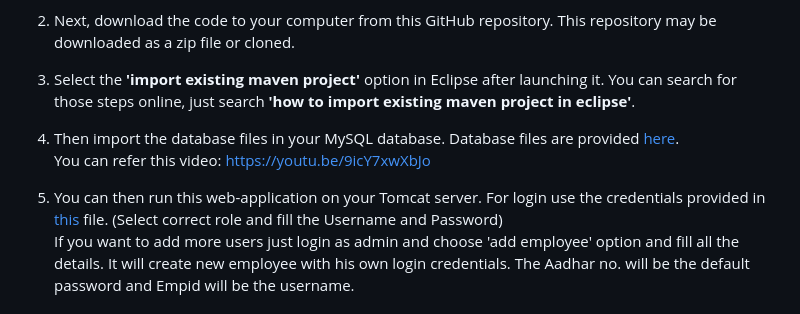
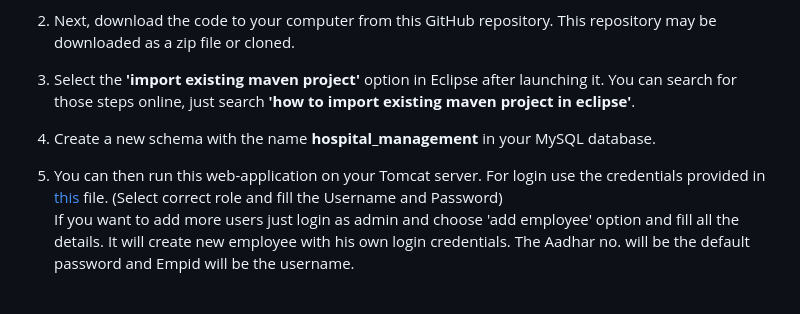
Before and after one commit to s7sidofficial/Hospital_Management_System, a Markdown page: README.md, the part around the change. Rendered like a GitHub page.

```diff
--- a/README.md
+++ b/README.md
@@ -19,10 +19,9 @@
 3. Select the **'import existing maven project'** option in Eclipse after launching it.
     You can search for those steps online, just search **'how to import existing maven project in eclipse'**.
 
-5. Then import the database files in your MySQL database. Database files are provided [here](https://github.com/rid17pawar/HospitalManagement/tree/master/databaseFiles%20and%20demoLoginCredentials/hospitaldb).
-<br> You can refer this video: https://youtu.be/9icY7xwXbJo
+4. Create a new schema with the name **hospital_management** in your MySQL database.
 
-6. You can then run this web-application on your Tomcat server. For login use the credentials provided in [this](https://github.com/rid17pawar/HospitalManagement/blob/master/databaseFiles%20and%20demoLoginCredentials/loginPasswordsForDemo.txt) file. (Select correct role and fill the Username and Password)
+5. You can then run this web-application on your Tomcat server. For login use the credentials provided in [this](https://github.com/rid17pawar/HospitalManagement/blob/master/databaseFiles%20and%20demoLoginCredentials/loginPasswordsForDemo.txt) file. (Select correct role and fill the Username and Password)
 <br> If you want to add more users just login as admin and choose 'add employee' option and fill all the details. It will create new employee with his own login credentials. The Aadhar no. will be the default password and Empid will be the username.
 
 ## Technologies Used-
```
